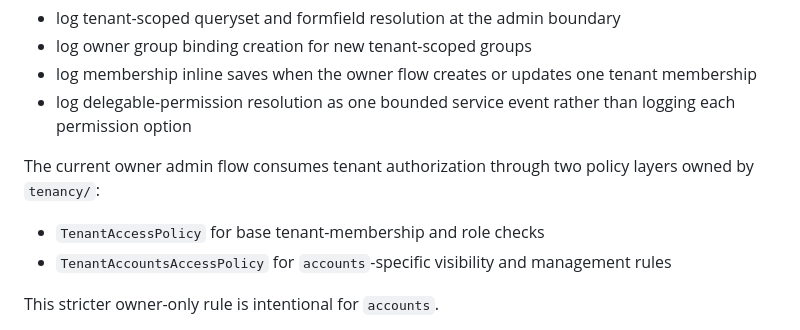
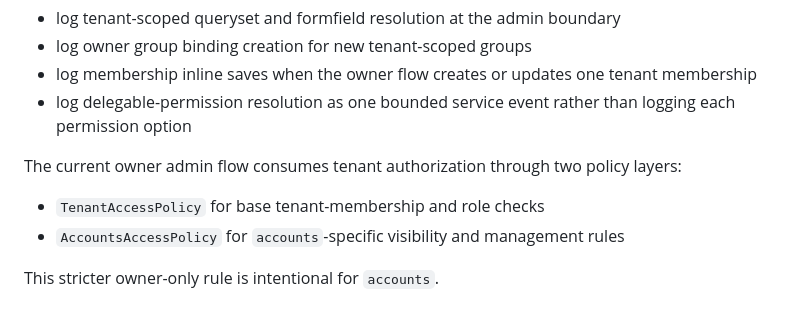
Before and after one commit to BlueLuscious/base-structure, a Markdown page: docs/accounts/accounts.md, the part around the change. Rendered like a GitHub page.

```diff
--- a/docs/accounts/accounts.md
+++ b/docs/accounts/accounts.md
@@ -130,10 +130,10 @@ Current logging direction for the owner flow:
 - log membership inline saves when the owner flow creates or updates one tenant membership
 - log delegable-permission resolution as one bounded service event rather than logging each permission option
 
-The current owner admin flow consumes tenant authorization through two policy layers owned by `tenancy/`:
+The current owner admin flow consumes tenant authorization through two policy layers:
 
 - `TenantAccessPolicy` for base tenant-membership and role checks
-- `TenantAccountsAccessPolicy` for `accounts`-specific visibility and management rules
+- `AccountsAccessPolicy` for `accounts`-specific visibility and management rules
 
 This stricter owner-only rule is intentional for `accounts`.
 
```
Also changed, not shown: docs/tenancy/access.md (+5 -5 lines).
